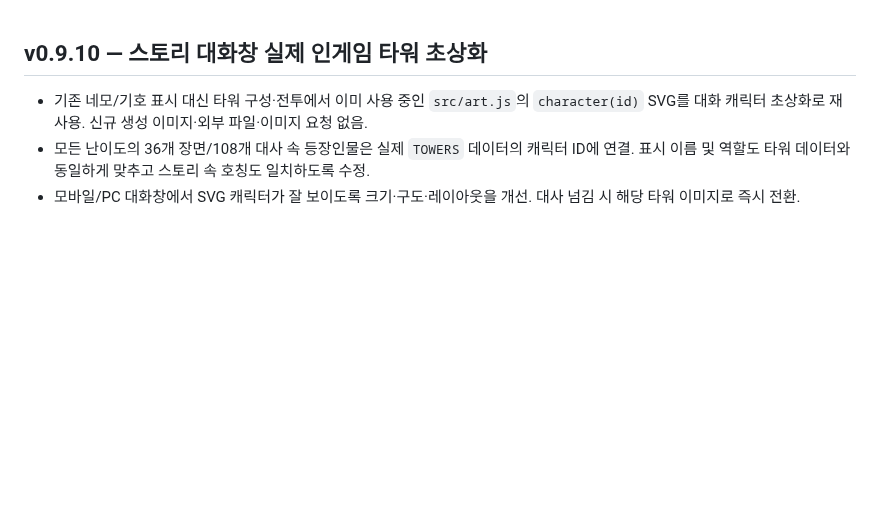
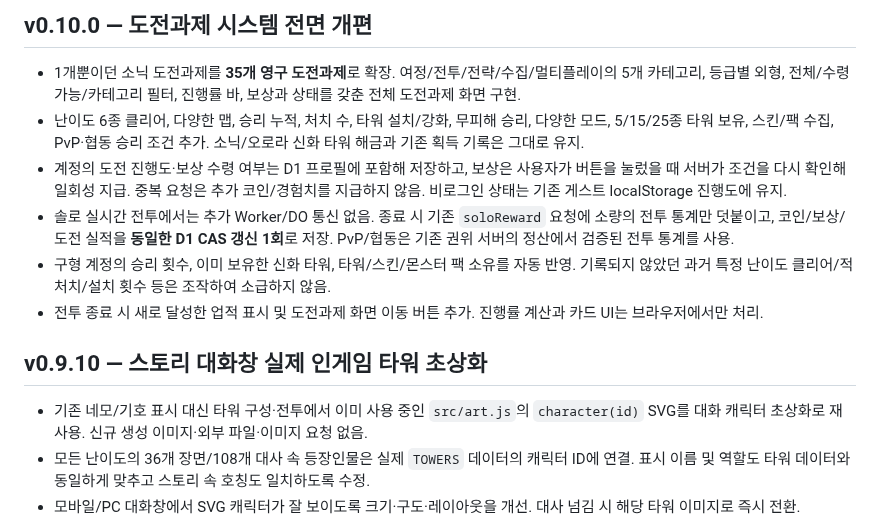
Before and after one commit to opoxdev/shinsung_game, a Markdown page: CHANGELOG.md, the part around the change. GitHub-like rendering; blank space fills up the shorter version.

Commit message:
Document and version v0.10.0 permanent achievement progression and D1 claim rules

```diff
--- a/CHANGELOG.md
+++ b/CHANGELOG.md
@@ -1,3 +1,12 @@
+## v0.10.0 — 도전과제 시스템 전면 개편
+
+- 1개뿐이던 소닉 도전과제를 **35개 영구 도전과제**로 확장. 여정/전투/전략/수집/멀티플레이의 5개 카테고리, 등급별 외형, 전체/수령 가능/카테고리 필터, 진행률 바, 보상과 상태를 갖춘 전체 도전과제 화면 구현.
+- 난이도 6종 클리어, 다양한 맵, 승리 누적, 처치 수, 타워 설치/강화, 무피해 승리, 다양한 모드, 5/15/25종 타워 보유, 스킨/팩 수집, PvP·협동 승리 조건 추가. 소닉/오로라 신화 타워 해금과 기존 획득 기록은 그대로 유지.
+- 계정의 도전 진행도·보상 수령 여부는 D1 프로필에 포함해 저장하고, 보상은 사용자가 버튼을 눌렀을 때 서버가 조건을 다시 확인해 일회성 지급. 중복 요청은 추가 코인/경험치를 지급하지 않음. 비로그인 상태는 기존 게스트 localStorage 진행도에 유지.
+- 솔로 실시간 전투에서는 추가 Worker/DO 통신 없음. 종료 시 기존 `soloReward` 요청에 소량의 전투 통계만 덧붙이고, 코인/보상/도전 실적을 **동일한 D1 CAS 갱신 1회**로 저장. PvP/협동은 기존 권위 서버의 정산에서 검증된 전투 통계를 사용.
+- 구형 계정의 승리 횟수, 이미 보유한 신화 타워, 타워/스킨/몬스터 팩 소유를 자동 반영. 기록되지 않았던 과거 특정 난이도 클리어/적 처치/설치 횟수 등은 조작하여 소급하지 않음.
+- 전투 종료 시 새로 달성한 업적 표시 및 도전과제 화면 이동 버튼 추가. 진행률 계산과 카드 UI는 브라우저에서만 처리.
+
 ## v0.9.10 — 스토리 대화창 실제 인게임 타워 초상화
 
 - 기존 네모/기호 표시 대신 타워 구성·전투에서 이미 사용 중인 `src/art.js`의 `character(id)` SVG를 대화 캐릭터 초상화로 재사용. 신규 생성 이미지·외부 파일·이미지 요청 없음.
```
